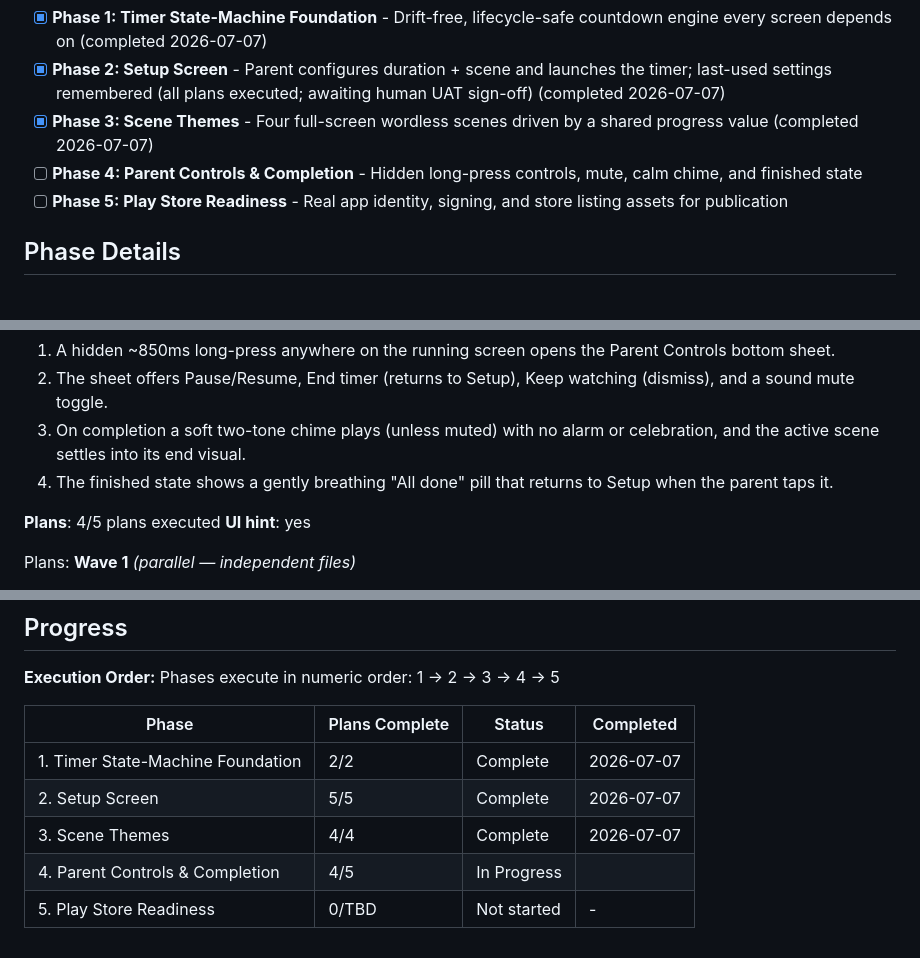
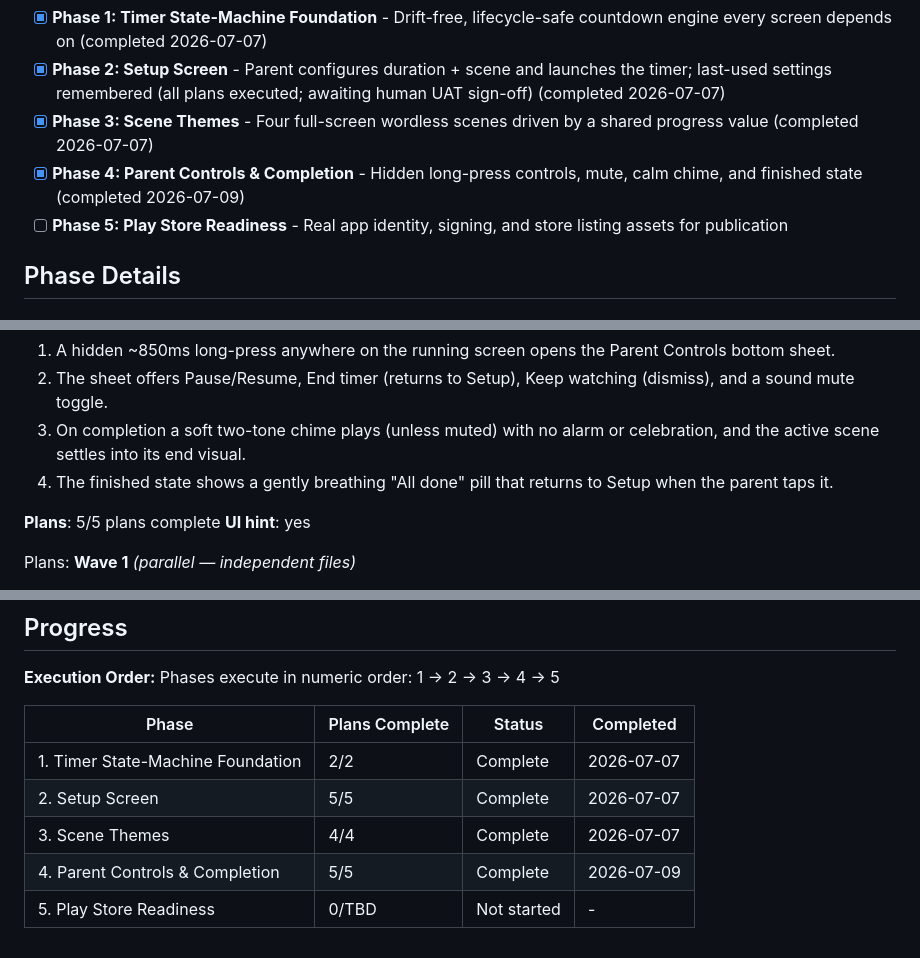
Before and after one commit to reiteristvan/zual, a Markdown page: .planning/ROADMAP.md, 3 parts joined by grey strips. Rendered like a GitHub page.

Commit message:
docs(phase-04): update tracking after wave 3

```diff
--- a/.planning/ROADMAP.md
+++ b/.planning/ROADMAP.md
@@ -22,7 +22,7 @@ Decimal phases appear between their surrounding integers in numeric order.
 - [x] **Phase 1: Timer State-Machine Foundation** - Drift-free, lifecycle-safe countdown engine every screen depends on (completed 2026-07-07)
 - [x] **Phase 2: Setup Screen** - Parent configures duration + scene and launches the timer; last-used settings remembered (all plans executed; awaiting human UAT sign-off) (completed 2026-07-07)
 - [x] **Phase 3: Scene Themes** - Four full-screen wordless scenes driven by a shared progress value (completed 2026-07-07)
-- [ ] **Phase 4: Parent Controls & Completion** - Hidden long-press controls, mute, calm chime, and finished state
+- [x] **Phase 4: Parent Controls & Completion** - Hidden long-press controls, mute, calm chime, and finished state (completed 2026-07-09)
 - [ ] **Phase 5: Play Store Readiness** - Real app identity, signing, and store listing assets for publication
 
 ## Phase Details
@@ -135,7 +135,7 @@ Plans:
   3. On completion a soft two-tone chime plays (unless muted) with no alarm or celebration, and the active scene settles into its end visual.
   4. The finished state shows a gently breathing "All done" pill that returns to Setup when the parent taps it.
 
-**Plans**: 4/5 plans executed
+**Plans**: 5/5 plans complete
 **UI hint**: yes
 
 Plans:
@@ -178,5 +178,5 @@ Phases execute in numeric order: 1 → 2 → 3 → 4 → 5
 | 1. Timer State-Machine Foundation | 2/2 | Complete    | 2026-07-07 |
 | 2. Setup Screen | 5/5 | Complete    | 2026-07-07 |
 | 3. Scene Themes | 4/4 | Complete    | 2026-07-07 |
-| 4. Parent Controls & Completion | 4/5 | In Progress|  |
+| 4. Parent Controls & Completion | 5/5 | Complete   | 2026-07-09 |
 | 5. Play Store Readiness | 0/TBD | Not started | - |
```
Also changed, not shown: other parts of .planning/ROADMAP.md (+1 -1 lines).
